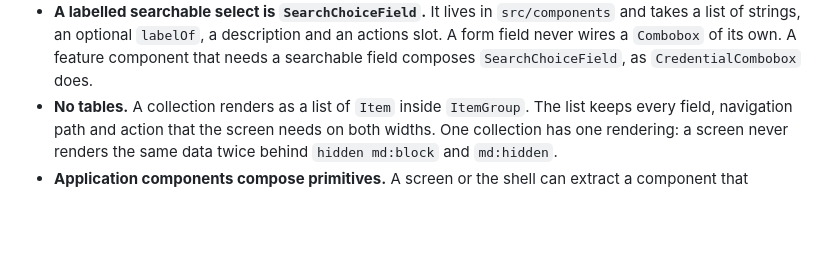
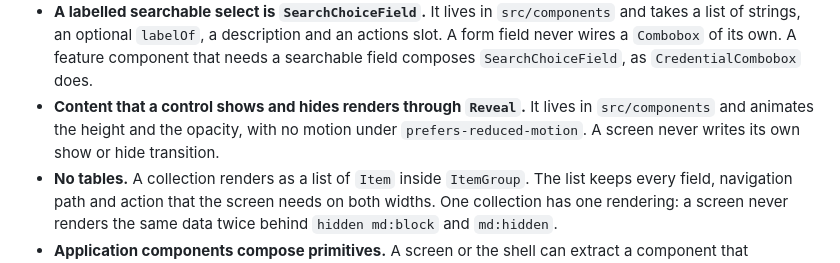
Before and after one commit to kanthorlabs/kanthord-apps, a Markdown page: AGENTS.md, the part around the change. Drawn GitHub-style; blank space fills up the shorter version.

Commit message:
docs(agents): rule Reveal as the shared show and hide transition

```diff
--- a/AGENTS.md
+++ b/AGENTS.md
@@ -76,6 +76,9 @@ The `## Design` section is normative. A change that breaks a rule in it is a def
   list of strings, an optional `labelOf`, a description and an actions slot. A form field never wires
   a `Combobox` of its own. A feature component that needs a searchable field composes
   `SearchChoiceField`, as `CredentialCombobox` does.
+- **Content that a control shows and hides renders through `Reveal`.** It lives in `src/components`
+  and animates the height and the opacity, with no motion under `prefers-reduced-motion`. A screen
+  never writes its own show or hide transition.
 - **No tables.** A collection renders as a list of `Item` inside `ItemGroup`. The list keeps every
   field, navigation path and action that the screen needs on both widths. One collection has one
   rendering: a screen never renders the same data twice behind `hidden md:block` and `md:hidden`.
```
